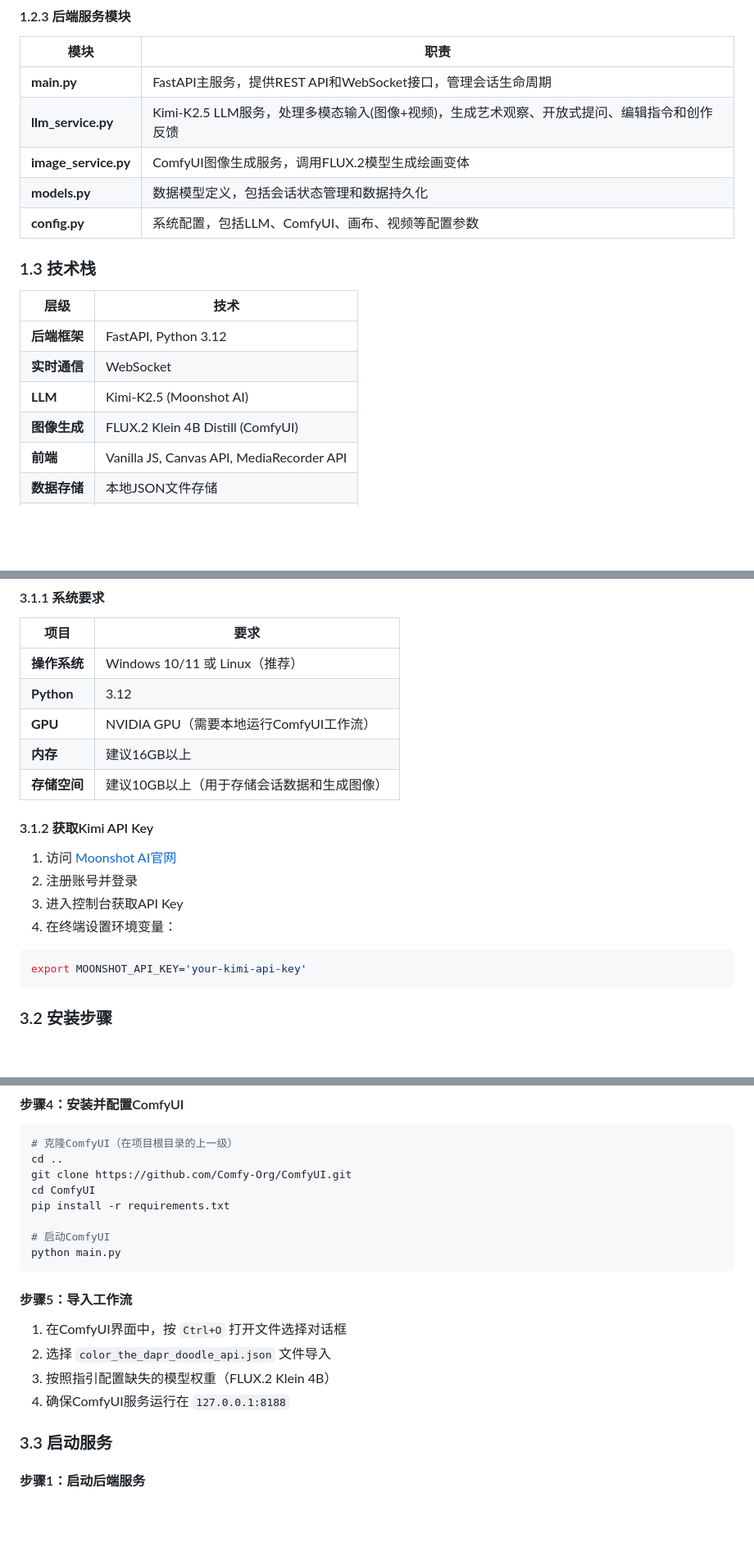
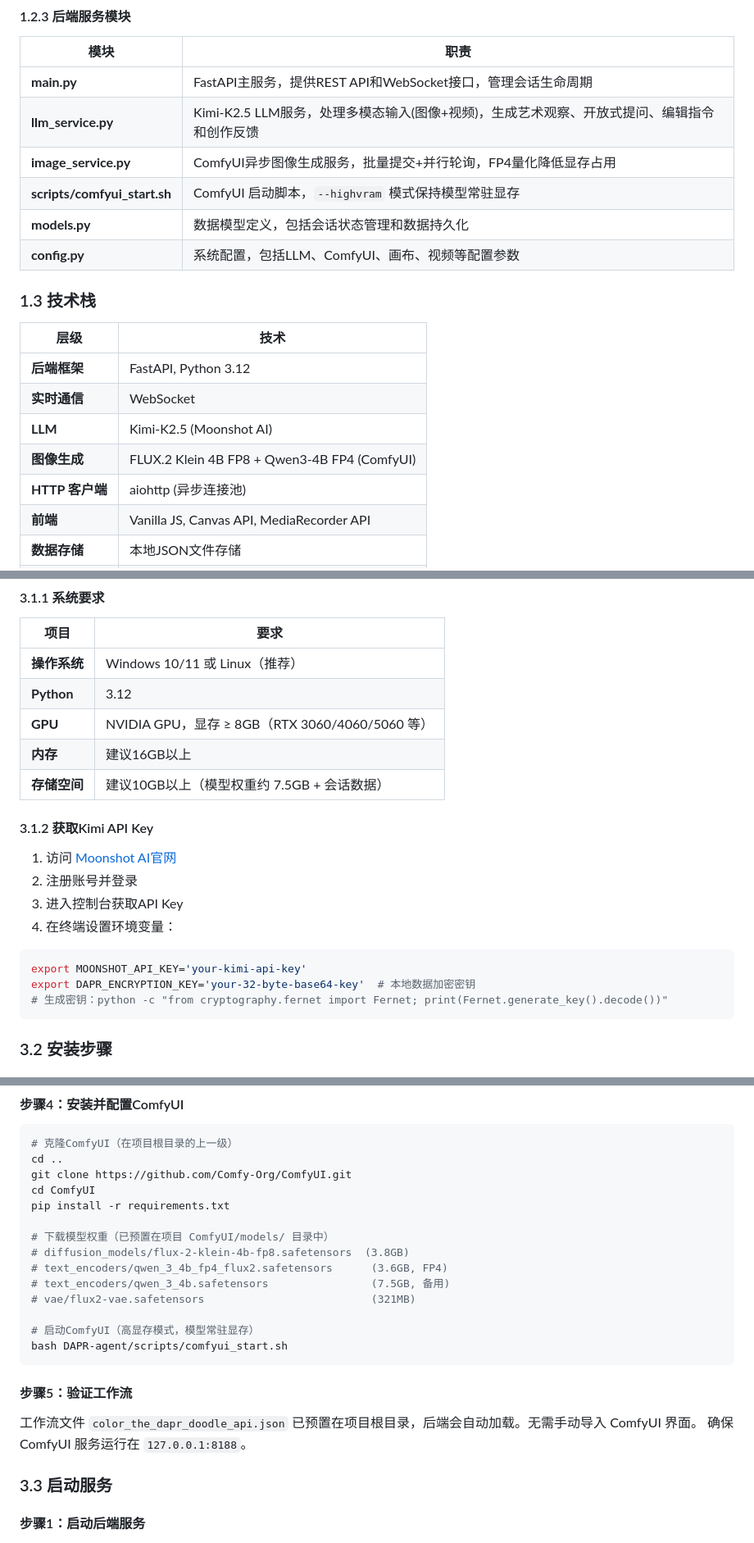
Before and after one commit to Lmy271828/DAPR-Analysis-System, a Markdown page: README.md, 3 parts joined by grey strips. Shown at 82% size. Rendered like a GitHub page; blank space fills up the shorter version.

````diff
--- a/README.md
+++ b/README.md
@@ -69,7 +69,8 @@
 |------|------|
 | **main.py** | FastAPI主服务，提供REST API和WebSocket接口，管理会话生命周期 |
 | **llm_service.py** | Kimi-K2.5 LLM服务，处理多模态输入(图像+视频)，生成艺术观察、开放式提问、编辑指令和创作反馈 |
-| **image_service.py** | ComfyUI图像生成服务，调用FLUX.2模型生成绘画变体 |
+| **image_service.py** | ComfyUI异步图像生成服务，批量提交+并行轮询，FP4量化降低显存占用 |
+| **scripts/comfyui_start.sh** | ComfyUI 启动脚本，`--highvram` 模式保持模型常驻显存 |
 | **models.py** | 数据模型定义，包括会话状态管理和数据持久化 |
 | **config.py** | 系统配置，包括LLM、ComfyUI、画布、视频等配置参数 |
 
@@ -80,7 +81,8 @@
 | **后端框架** | FastAPI, Python 3.12 |
 | **实时通信** | WebSocket |
 | **LLM** | Kimi-K2.5 (Moonshot AI) |
-| **图像生成** | FLUX.2 Klein 4B Distill (ComfyUI) |
+| **图像生成** | FLUX.2 Klein 4B FP8 + Qwen3-4B FP4 (ComfyUI) |
+| **HTTP 客户端** | aiohttp (异步连接池) |
 | **前端** | Vanilla JS, Canvas API, MediaRecorder API |
 | **数据存储** | 本地JSON文件存储 |
 | **视频处理** | ffmpeg/ffprobe |
@@ -441,9 +443,9 @@ class Session:
 |------|------|
 | **操作系统** | Windows 10/11 或 Linux（推荐） |
 | **Python** | 3.12 |
-| **GPU** | NVIDIA GPU（需要本地运行ComfyUI工作流） |
+| **GPU** | NVIDIA GPU，显存 ≥ 8GB（RTX 3060/4060/5060 等） |
 | **内存** | 建议16GB以上 |
-| **存储空间** | 建议10GB以上（用于存储会话数据和生成图像） |
+| **存储空间** | 建议10GB以上（模型权重约 7.5GB + 会话数据） |
 
 #### 3.1.2 获取Kimi API Key
 
@@ -454,6 +456,8 @@ class Session:
 
 ```bash
 export MOONSHOT_API_KEY='your-kimi-api-key'
+export DAPR_ENCRYPTION_KEY='your-32-byte-base64-key'  # 本地数据加密密钥
+# 生成密钥：python -c "from cryptography.fernet import Fernet; print(Fernet.generate_key().decode())"
 ```
 
 ### 3.2 安装步骤
@@ -487,16 +491,20 @@ git clone https://github.com/Comfy-Org/ComfyUI.git
 cd ComfyUI
 pip install -r requirements.txt
 
-# 启动ComfyUI
-python main.py
+# 下载模型权重（已预置在项目 ComfyUI/models/ 目录中）
+# diffusion_models/flux-2-klein-4b-fp8.safetensors  (3.8GB)
+# text_encoders/qwen_3_4b_fp4_flux2.safetensors      (3.6GB, FP4)
+# text_encoders/qwen_3_4b.safetensors                (7.5GB, 备用)
+# vae/flux2-vae.safetensors                          (321MB)
+
+# 启动ComfyUI（高显存模式，模型常驻显存）
+bash DAPR-agent/scripts/comfyui_start.sh
 ```
 
-#### 步骤5：导入工作流
+#### 步骤5：验证工作流
 
-1. 在ComfyUI界面中，按 `Ctrl+O` 打开文件选择对话框
-2. 选择 `color_the_dapr_doodle_api.json` 文件导入
-3. 按照指引配置缺失的模型权重（FLUX.2 Klein 4B）
-4. 确保ComfyUI服务运行在 `127.0.0.1:8188`
+工作流文件 `color_the_dapr_doodle_api.json` 已预置在项目根目录，后端会自动加载。无需手动导入 ComfyUI 界面。
+确保 ComfyUI 服务运行在 `127.0.0.1:8188`。
 
 ### 3.3 启动服务
 
````
Also changed, not shown: other parts of README.md (+5 -3 lines), PHASE2_PLAN.md (added, +203 -0 lines).
